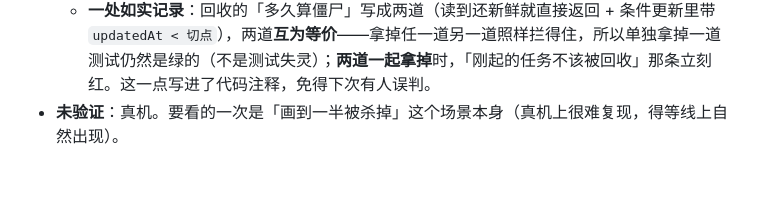
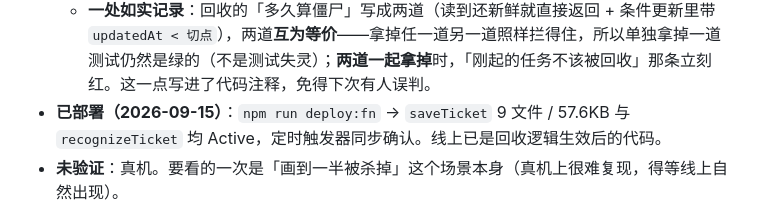
Before and after one commit to liuhuanxi-oss/youpiaoweizheng, a Markdown page: youpiaoweizheng/CHANGELOG.md, the part around the change. Drawn GitHub-style; blank space fills up the shorter version.

Commit message:
chore(7.4.0): 图版回收部署上线
npm run deploy:fn 实跑：saveTicket 9 文件 / 57.6KB、recognizeTicket 5 文件，
均 Active；saveTicket 定时触发器同步确认。线上已是图版卡死回收生效后的代码。

PROJECT.md §2 云函数行与 CHANGELOG 同步部署记录。

```diff
--- a/youpiaoweizheng/CHANGELOG.md
+++ b/youpiaoweizheng/CHANGELOG.md
@@ -19,6 +19,7 @@
   - **连点两下 / 重进页面又输一次**：都走幂等成功，不再显示「邀请码不存在」或「先解绑才能换人」（他根本没想换人）。
 - **验证**：`npm test` **28 套 / 708 条全绿**（新增 `art_job_reclaim` 11 条 + `bind_concurrency` 11 条，都是**真跑**：云函数源码取出来执行 + 内存假库 + 额度桩，且假库每次读写都让一次路，不然并发用例会「绿着骗人」）。反向验证：拿掉回收判据与抢占条件、拿回裸写、拿掉作废逻辑——对应断言都当场变红。
   - **一处如实记录**：回收的「多久算僵尸」写成两道（读到还新鲜就直接返回 + 条件更新里带 `updatedAt < 切点`），两道**互为等价**——拿掉任一道另一道照样拦得住，所以单独拿掉一道测试仍然是绿的（不是测试失灵）；**两道一起拿掉**时，「刚起的任务不该被回收」那条立刻红。这一点写进了代码注释，免得下次有人误判。
+- **已部署（2026-09-15）**：`npm run deploy:fn` → `saveTicket` 9 文件 / 57.6KB 与 `recognizeTicket` 均 Active，定时触发器同步确认。线上已是回收逻辑生效后的代码。
 - **未验证**：真机。要看的一次是「画到一半被杀掉」这个场景本身（真机上很难复现，得等线上自然出现）。
 
 ## 7.4.0 发布前体检 · 云端加固（2026-09-15）
```
Also changed, not shown: PROJECT.md (+1 -1 lines).
